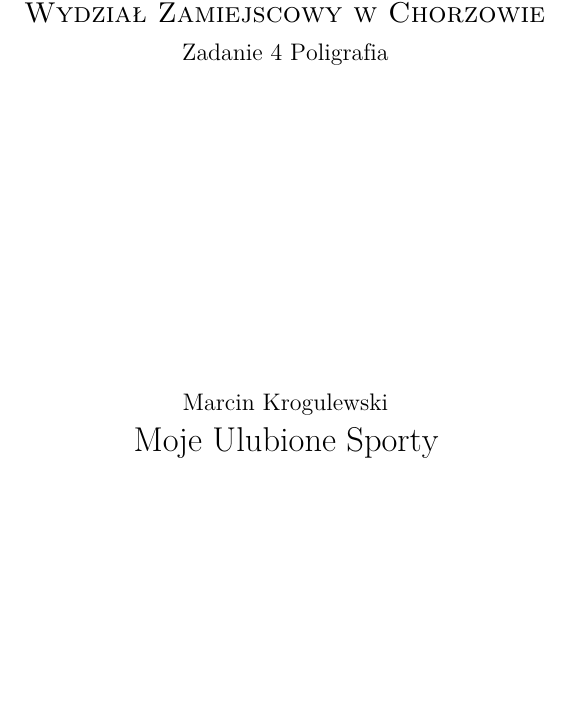
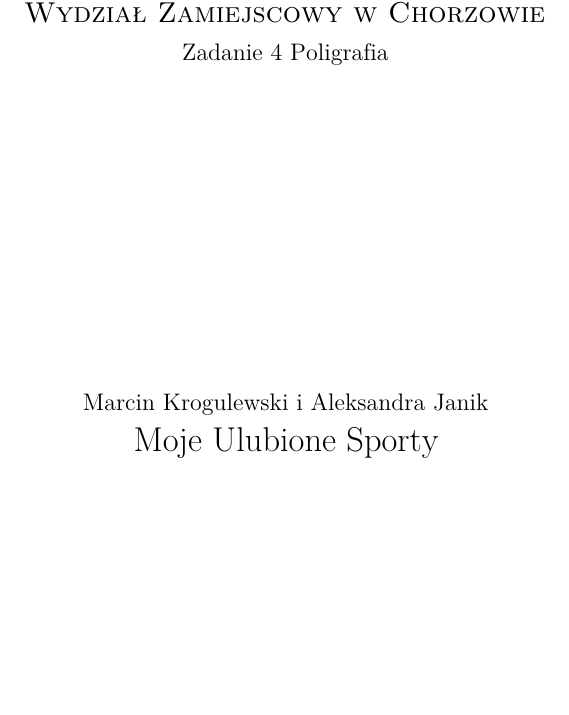
Before and after one commit to marcin-1996-wsb/PiDTP-Zadanie-4, a LaTeX book (Zadanie 4.tex): part of page 1 of 13, cut so that both start at the same text. Compiled offline with pdfLaTeX.

Commit message:
Update Zadanie 4.tex

```diff
--- a/Zadanie 4.tex
+++ b/Zadanie 4.tex
@@ -73,7 +73,7 @@ Zadanie 4 Poligrafia
 \vspace{5cm}
 \begin{center}
 {\large
-Marcin Krogulewski
+Marcin Krogulewski i Aleksandra Janik
 }\par\vspace{0.2cm}\par
 {\LARGE
 Moje Ulubione Sporty
```
